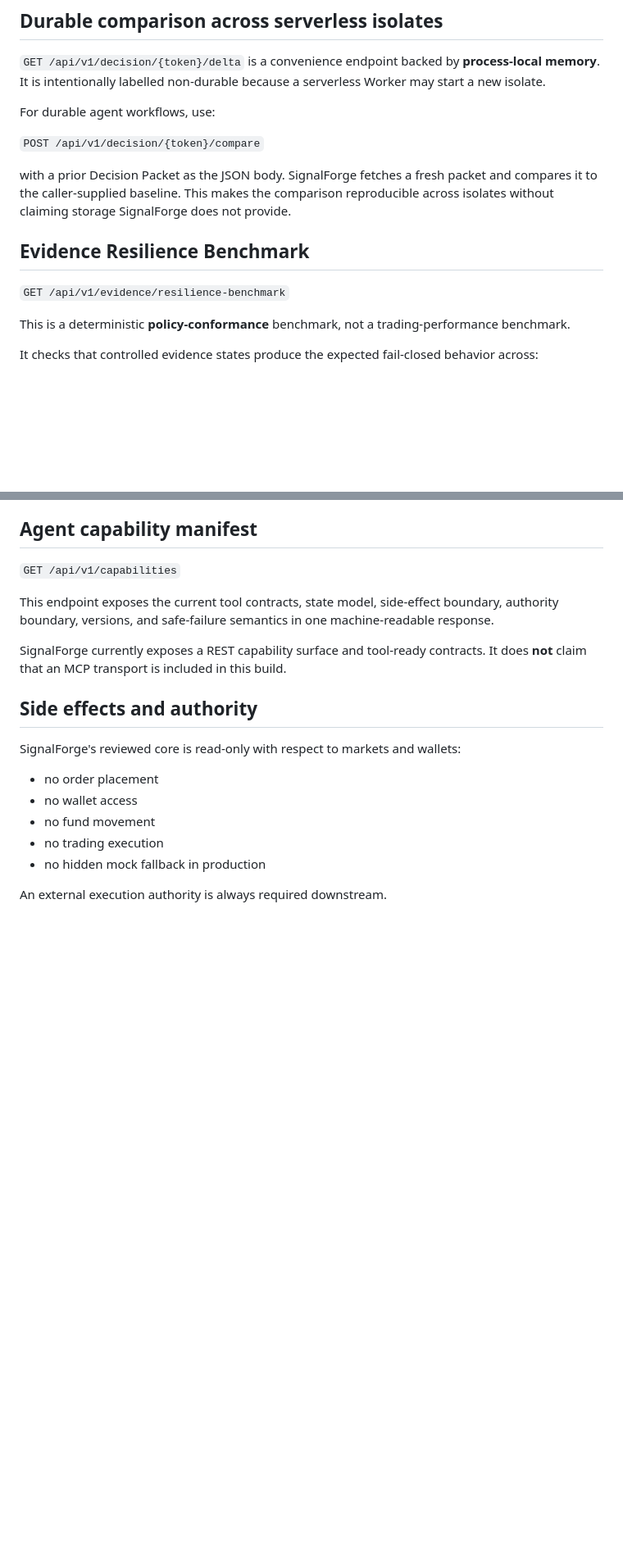
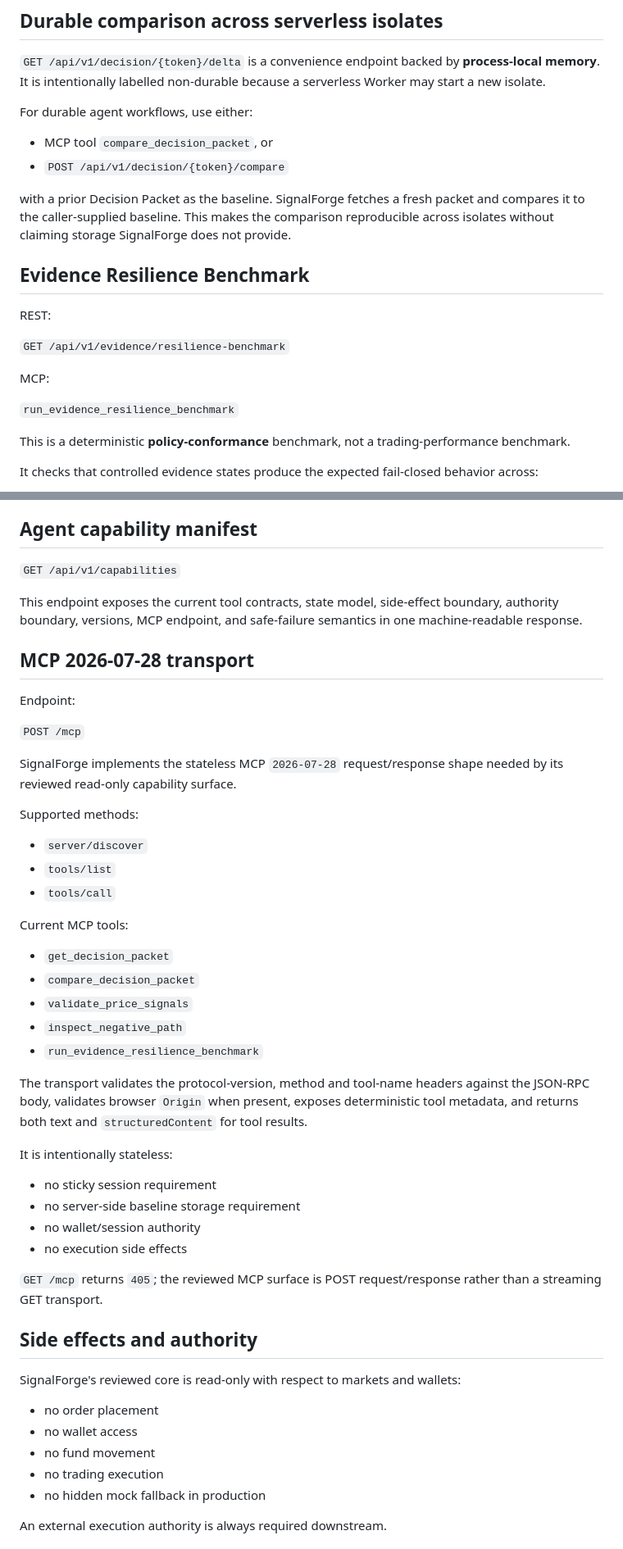
Before and after one commit to Faadil1/signalforge, a Markdown page: docs/AGENT-INTEGRATION.md, 2 parts joined by grey strips. Shown at 82% size. Drawn GitHub-style; blank space fills up the shorter version.

Commit message:
winning-intelligence: document stateless MCP integration

```diff
--- a/docs/AGENT-INTEGRATION.md
+++ b/docs/AGENT-INTEGRATION.md
@@ -48,15 +57,22 @@ All three states preserve `execution_authorized: false`.
 
 `GET /api/v1/decision/{token}/delta` is a convenience endpoint backed by **process-local memory**. It is intentionally labelled non-durable because a serverless Worker may start a new isolate.
 
-For durable agent workflows, use:
+For durable agent workflows, use either:
 
-`POST /api/v1/decision/{token}/compare`
+- MCP tool `compare_decision_packet`, or
+- `POST /api/v1/decision/{token}/compare`
 
-with a prior Decision Packet as the JSON body. SignalForge fetches a fresh packet and compares it to the caller-supplied baseline. This makes the comparison reproducible across isolates without claiming storage SignalForge does not provide.
+with a prior Decision Packet as the baseline. SignalForge fetches a fresh packet and compares it to the caller-supplied baseline. This makes the comparison reproducible across isolates without claiming storage SignalForge does not provide.
 
 ## Evidence Resilience Benchmark
 
+REST:
+
 `GET /api/v1/evidence/resilience-benchmark`
+
+MCP:
+
+`run_evidence_resilience_benchmark`
 
 This is a deterministic **policy-conformance** benchmark, not a trading-performance benchmark.
 
@@ -73,9 +89,40 @@ The benchmark explicitly does **not** claim historical replay, profitability, or
 
 `GET /api/v1/capabilities`
 
-This endpoint exposes the current tool contracts, state model, side-effect boundary, authority boundary, versions, and safe-failure semantics in one machine-readable response.
+This endpoint exposes the current tool contracts, state model, side-effect boundary, authority boundary, versions, MCP endpoint, and safe-failure semantics in one machine-readable response.
 
-SignalForge currently exposes a REST capability surface and tool-ready contracts. It does **not** claim that an MCP transport is included in this build.
+## MCP 2026-07-28 transport
+
+Endpoint:
+
+`POST /mcp`
+
+SignalForge implements the stateless MCP `2026-07-28` request/response shape needed by its reviewed read-only capability surface.
+
+Supported methods:
+
+- `server/discover`
+- `tools/list`
+- `tools/call`
+
+Current MCP tools:
+
+- `get_decision_packet`
+- `compare_decision_packet`
+- `validate_price_signals`
+- `inspect_negative_path`
+- `run_evidence_resilience_benchmark`
+
+The transport validates the protocol-version, method and tool-name headers against the JSON-RPC body, validates browser `Origin` when present, exposes deterministic tool metadata, and returns both text and `structuredContent` for tool results.
+
+It is intentionally stateless:
+
+- no sticky session requirement
+- no server-side baseline storage requirement
+- no wallet/session authority
+- no execution side effects
+
+`GET /mcp` returns `405`; the reviewed MCP surface is POST request/response rather than a streaming GET transport.
 
 ## Side effects and authority
 
```
Also changed, not shown: other parts of docs/AGENT-INTEGRATION.md (+27 -4 lines).
